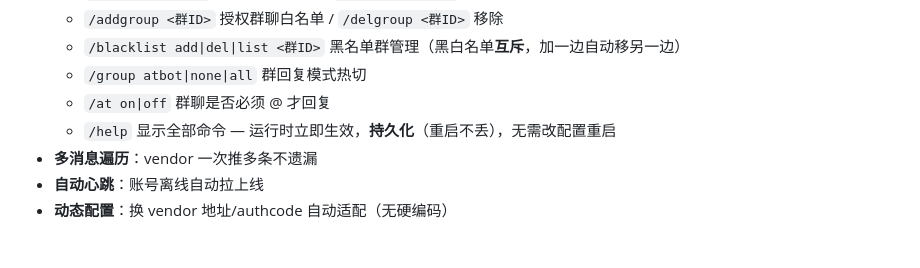
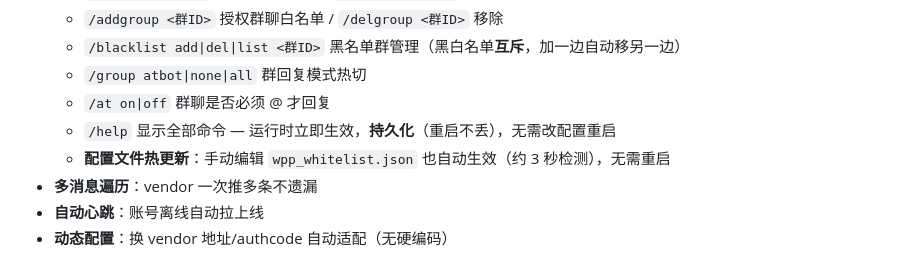
Before and after one commit to jiexiaoyin/astrbot-plugin-wpp, a Markdown page: README.md, the part around the change. Drawn GitHub-style.

Commit message:
docs: README 加配置文件热更新说明
Co-Authored-By: Claude Opus 4.8 <noreply@anthropic.com>

```diff
--- a/README.md
+++ b/README.md
@@ -27,6 +27,7 @@ AstrBot 微信 WPP (WeChatPadPro) 平台适配器。
   - `/group atbot|none|all` 群回复模式热切
   - `/at on|off` 群聊是否必须 @ 才回复
   - `/help` 显示全部命令 — 运行时立即生效，**持久化**（重启不丢），无需改配置重启
+  - **配置文件热更新**：手动编辑 `wpp_whitelist.json` 也自动生效（约 3 秒检测），无需重启
 - **多消息遍历**：vendor 一次推多条不遗漏
 - **自动心跳**：账号离线自动拉上线
 - **动态配置**：换 vendor 地址/authcode 自动适配（无硬编码）
```
